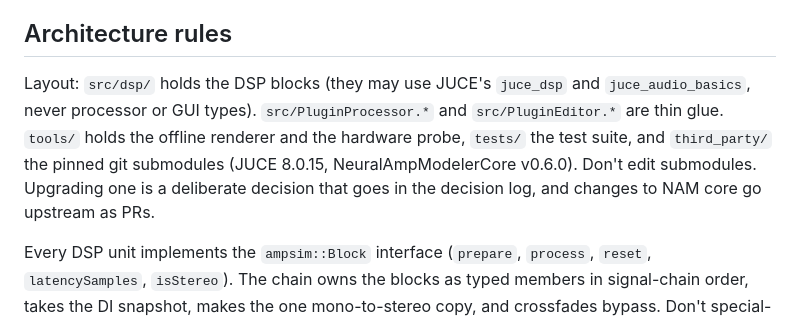
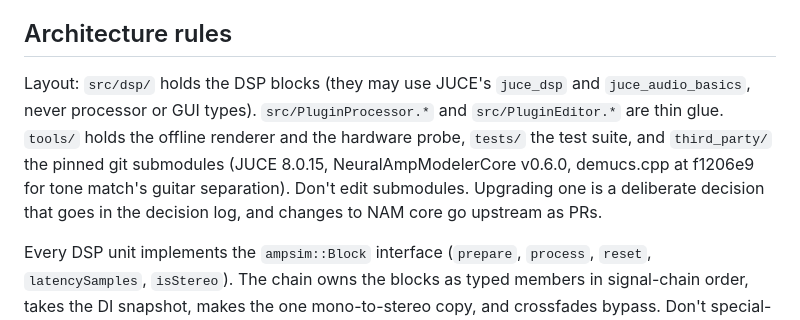
Before and after one commit to SeanSnaider/BellyDSP, a Markdown page: CLAUDE.md, the part around the change. Rendered like a GitHub page.

Commit message:
CLAUDE.md: demucs.cpp in the submodule list
Co-Authored-By: Claude Opus 5.5 <noreply@anthropic.com>

```diff
--- a/CLAUDE.md
+++ b/CLAUDE.md
@@ -34,7 +34,7 @@ Communication: start responses with "Sean". Talk like a real person: direct, blu
 
 ## Architecture rules
 
-Layout: `src/dsp/` holds the DSP blocks (they may use JUCE's `juce_dsp` and `juce_audio_basics`, never processor or GUI types). `src/PluginProcessor.*` and `src/PluginEditor.*` are thin glue. `tools/` holds the offline renderer and the hardware probe, `tests/` the test suite, and `third_party/` the pinned git submodules (JUCE 8.0.15, NeuralAmpModelerCore v0.6.0). Don't edit submodules. Upgrading one is a deliberate decision that goes in the decision log, and changes to NAM core go upstream as PRs.
+Layout: `src/dsp/` holds the DSP blocks (they may use JUCE's `juce_dsp` and `juce_audio_basics`, never processor or GUI types). `src/PluginProcessor.*` and `src/PluginEditor.*` are thin glue. `tools/` holds the offline renderer and the hardware probe, `tests/` the test suite, and `third_party/` the pinned git submodules (JUCE 8.0.15, NeuralAmpModelerCore v0.6.0, demucs.cpp at f1206e9 for tone match's guitar separation). Don't edit submodules. Upgrading one is a deliberate decision that goes in the decision log, and changes to NAM core go upstream as PRs.
 
 Every DSP unit implements the `ampsim::Block` interface (`prepare`, `process`, `reset`, `latencySamples`, `isStereo`). The chain owns the blocks as typed members in signal-chain order, takes the DI snapshot, makes the one mono-to-stereo copy, and crossfades bypass. Don't special-case blocks inside the chain. See "Block design" in `docs/BUILD_PLAN.md`.
 
```
